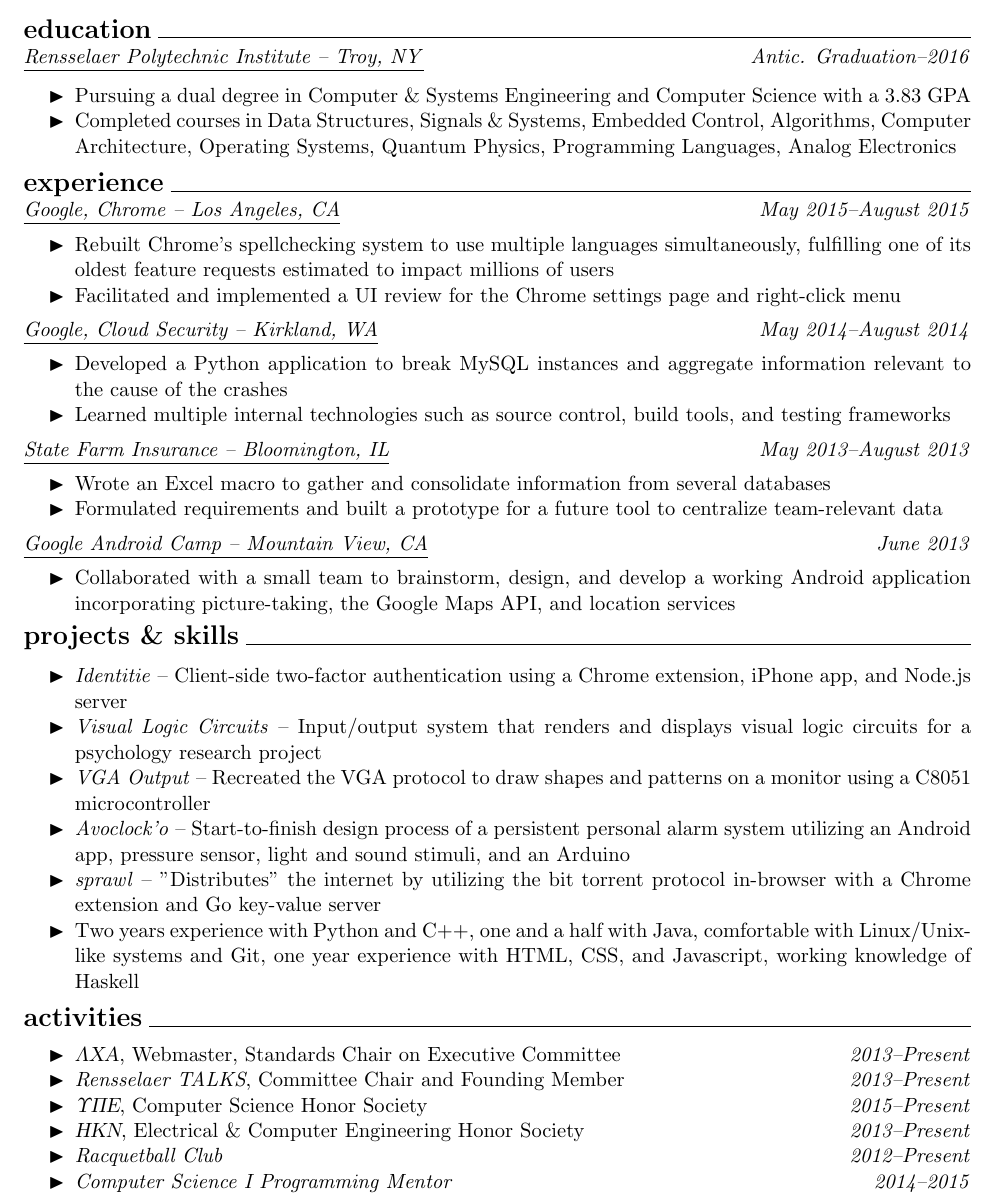
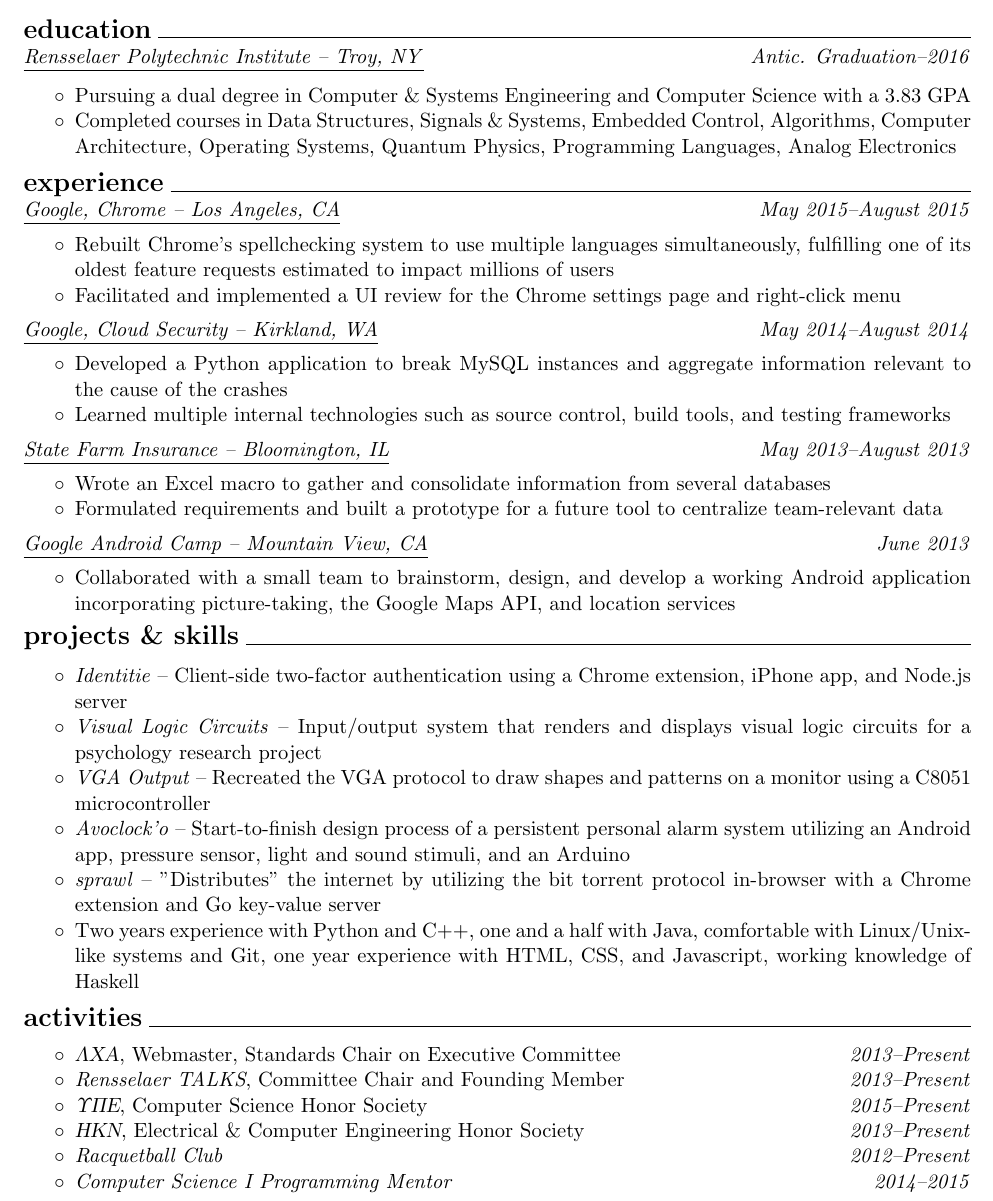
Before and after one commit to juliusiv/resume, a LaTeX CV (resume.tex): part of the page, cut so that both start at the same text. Compiled offline with pdfLaTeX.

Commit message:
Changed the bullets.

```diff
--- a/resume.tex
+++ b/resume.tex
@@ -49,8 +49,8 @@
 \underline{\textit{Rensselaer Polytechnic Institute -- Troy, NY}} \hfill \textit{Antic. Graduation--2016}
 
 \begin{itemize}[noitemsep]
-% \renewcommand\labelitemi{\color{mygreen}$\blacktriangleright$}
-\renewcommand\labelitemi{$\blacktriangleright$}
+% \renewcommand\labelitemi{\color{mygreen}$\circ$}
+\renewcommand\labelitemi{$\circ$}
 
 \item Pursuing a dual degree in Computer \& Systems Engineering and Computer Science with a 3.83 GPA
 \item Completed courses in Data Structures, Signals \& Systems, Embedded Control, Algorithms, Computer Architecture, Operating Systems, Quantum Physics, Programming Languages, Analog Electronics
@@ -64,8 +64,8 @@
 \noindent
 {\underline{\textit{Google, Chrome -- Los Angeles, CA}} \hfill \textit{May 2015--August 2015}
 \begin{itemize}[noitemsep]
-% \renewcommand\labelitemi{\color{myblue}$\blacktriangleright$}
-\renewcommand\labelitemi{$\blacktriangleright$}
+% \renewcommand\labelitemi{\color{myblue}$\circ$}
+\renewcommand\labelitemi{$\circ$}
 
 \item Rebuilt Chrome's spellchecking system to use multiple languages simultaneously, fulfilling one of its oldest feature requests estimated to impact millions of users
 \item Facilitated and implemented a UI review for the Chrome settings page and right-click menu
@@ -82,8 +82,8 @@
 
 \noindent\underline{\textit{State Farm Insurance -- Bloomington, IL}} \hfill \textit{May 2013--August 2013}
 \begin{itemize}[noitemsep]
-% \renewcommand\labelitemi{\color{myblue}$\blacktriangleright$}
-\renewcommand\labelitemi{$\blacktriangleright$}
+% \renewcommand\labelitemi{\color{myblue}$\circ$}
+\renewcommand\labelitemi{$\circ$}
 
 \item Wrote an Excel macro to gather and consolidate information from several databases
 \item Formulated requirements and built a prototype for a future tool to centralize team-relevant data
@@ -121,8 +121,8 @@
 
 \noindent{\Large \bf activities} \hrulefill
 \begin{itemize}[noitemsep]
-% \renewcommand\labelitemi{\color{myyellow}$\blacktriangleright$}
-\renewcommand\labelitemi{$\blacktriangleright$}
+% \renewcommand\labelitemi{\color{myyellow}$\circ$}
+\renewcommand\labelitemi{$\circ$}
 
 \item \textit{\textLambda\textChi\textAlpha}, Webmaster, Standards Chair on Executive Committee  \hfill \textit{2013--Present}
 \item \textit{Rensselaer TALKS}, Committee Chair and Founding Member \hfill \textit{2013--Present}
```
Also changed, not shown: resume.pdf, resume.tex (12 more changed lines).
